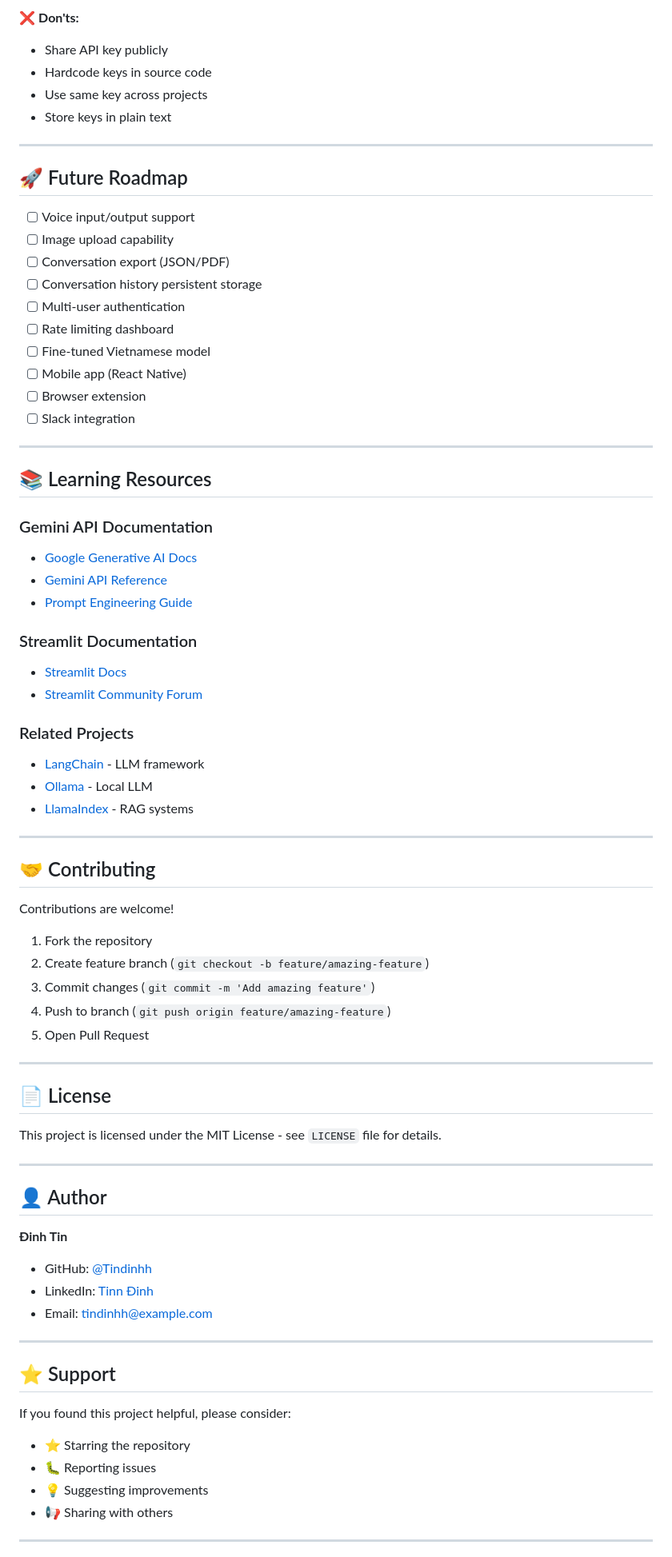
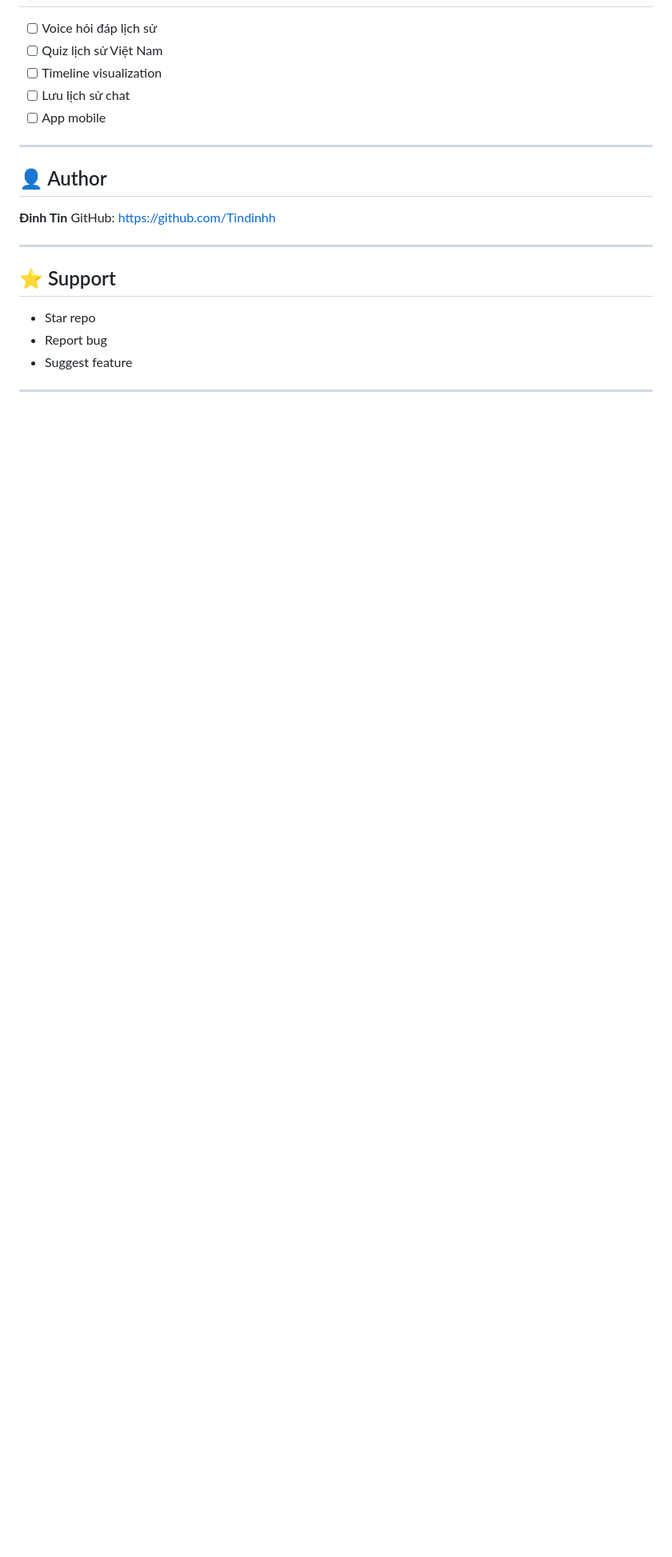
Before and after one commit to Tindinhh/VietnamHistoryChatbot, a Markdown page: docs/README.md, the part around one of its changes. Shown at 80% size. Drawn GitHub-style; blank space fills up the shorter version.

```diff
--- a/docs/README.md
+++ b/docs/README.md
@@ -324,78 +229,23 @@ Solution:
-❌ **Don'ts:**
-- Share API key publicly
-- Hardcode keys in source code
-- Use same key across projects
-- Store keys in plain text
-
----
-
-## 🚀 Future Roadmap
-
-- [ ] Voice input/output support
-- [ ] Image upload capability
-- [ ] Conversation export (JSON/PDF)
-- [ ] Conversation history persistent storage
-- [ ] Multi-user authentication
-- [ ] Rate limiting dashboard
-- [ ] Fine-tuned Vietnamese model
-- [ ] Mobile app (React Native)
-- [ ] Browser extension
-- [ ] Slack integration
-
----
-
-## 📚 Learning Resources
-
-### Gemini API Documentation
-- [Google Generative AI Docs](https://ai.google.dev)
-- [Gemini API Reference](https://ai.google.dev/api/python)
-- [Prompt Engineering Guide](https://ai.google.dev/docs/prompt_engineering)
-
-### Streamlit Documentation
-- [Streamlit Docs](https://docs.streamlit.io)
-- [Streamlit Community Forum](https://discuss.streamlit.io)
-
-### Related Projects
-- [LangChain](https://github.com/langchain-ai/langchain) - LLM framework
-- [Ollama](https://ollama.ai) - Local LLM
-- [LlamaIndex](https://www.llamaindex.ai) - RAG systems
-
----
-
-## 🤝 Contributing
-
-Contributions are welcome!
-
-1. Fork the repository
-2. Create feature branch (`git checkout -b feature/amazing-feature`)
-3. Commit changes (`git commit -m 'Add amazing feature'`)
-4. Push to branch (`git push origin feature/amazing-feature`)
-5. Open Pull Request
-
----
-
-## 📄 License
-
-This project is licensed under the MIT License - see `LICENSE` file for details.
+* [ ] Voice hỏi đáp lịch sử
+* [ ] Quiz lịch sử Việt Nam
+* [ ] Timeline visualization
+* [ ] Lưu lịch sử chat
+* [ ] App mobile
 
 ---
 
 ## 👤 Author
 
 **Đinh Tin**
-- GitHub: [@Tindinhh](https://github.com/Tindinhh)
-- LinkedIn: [Tinn Đinh](https://www.linkedin.com/in/tinn-đinh-3523711ab/)
-- Email: tindinhh@example.com
+GitHub: https://github.com/Tindinhh
 
 ---
 
 ## ⭐ Support
 
-If you found this project helpful, please consider:
-- ⭐ Starring the repository
-- 🐛 Reporting issues
-- 💡 Suggesting improvements
-- 📢 Sharing with others
+* Star repo
+* Report bug
+* Suggest feature
 
 ---
 
```
Also changed, not shown: other parts of docs/README.md (+106 -214 lines).
